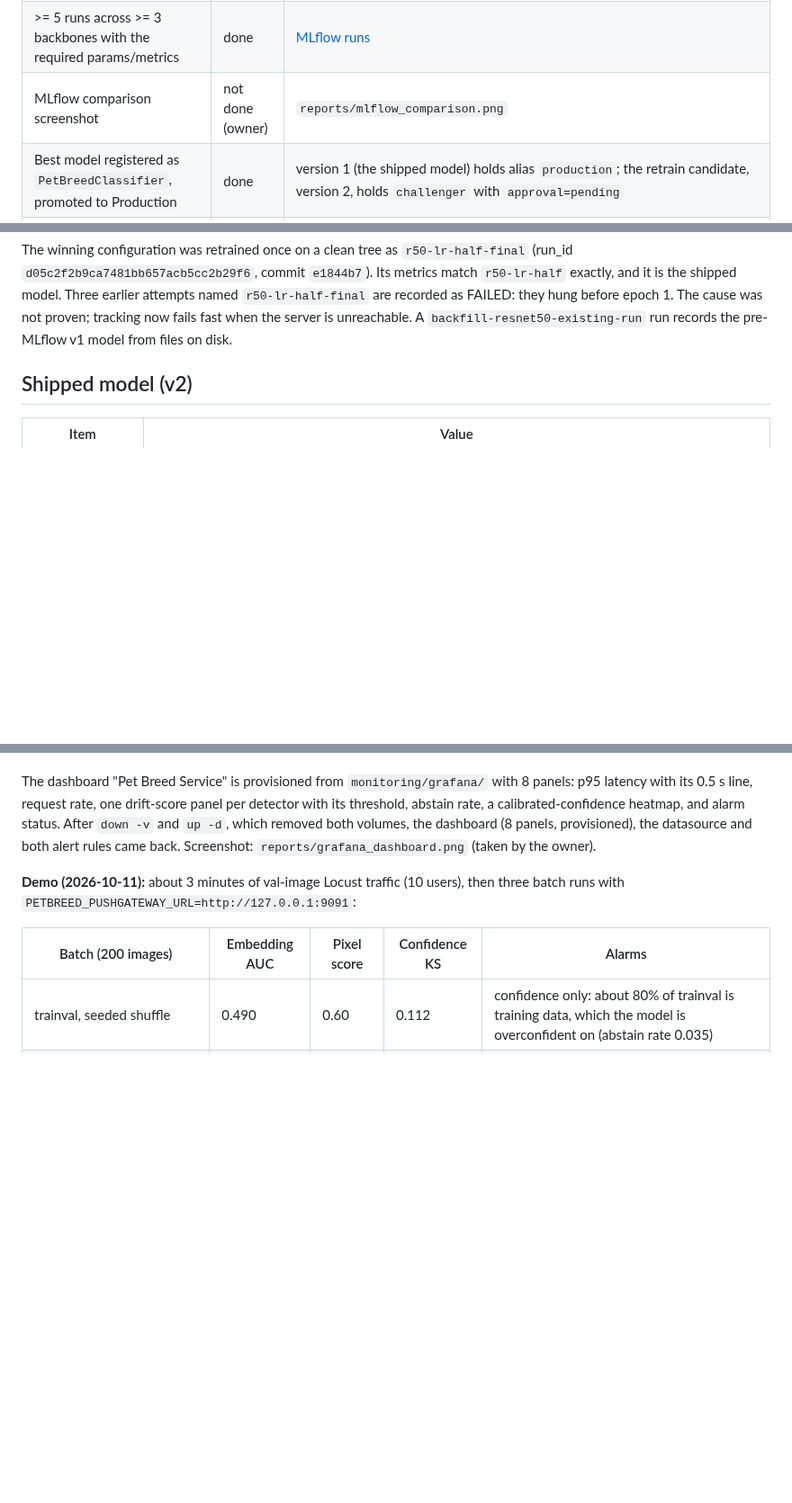
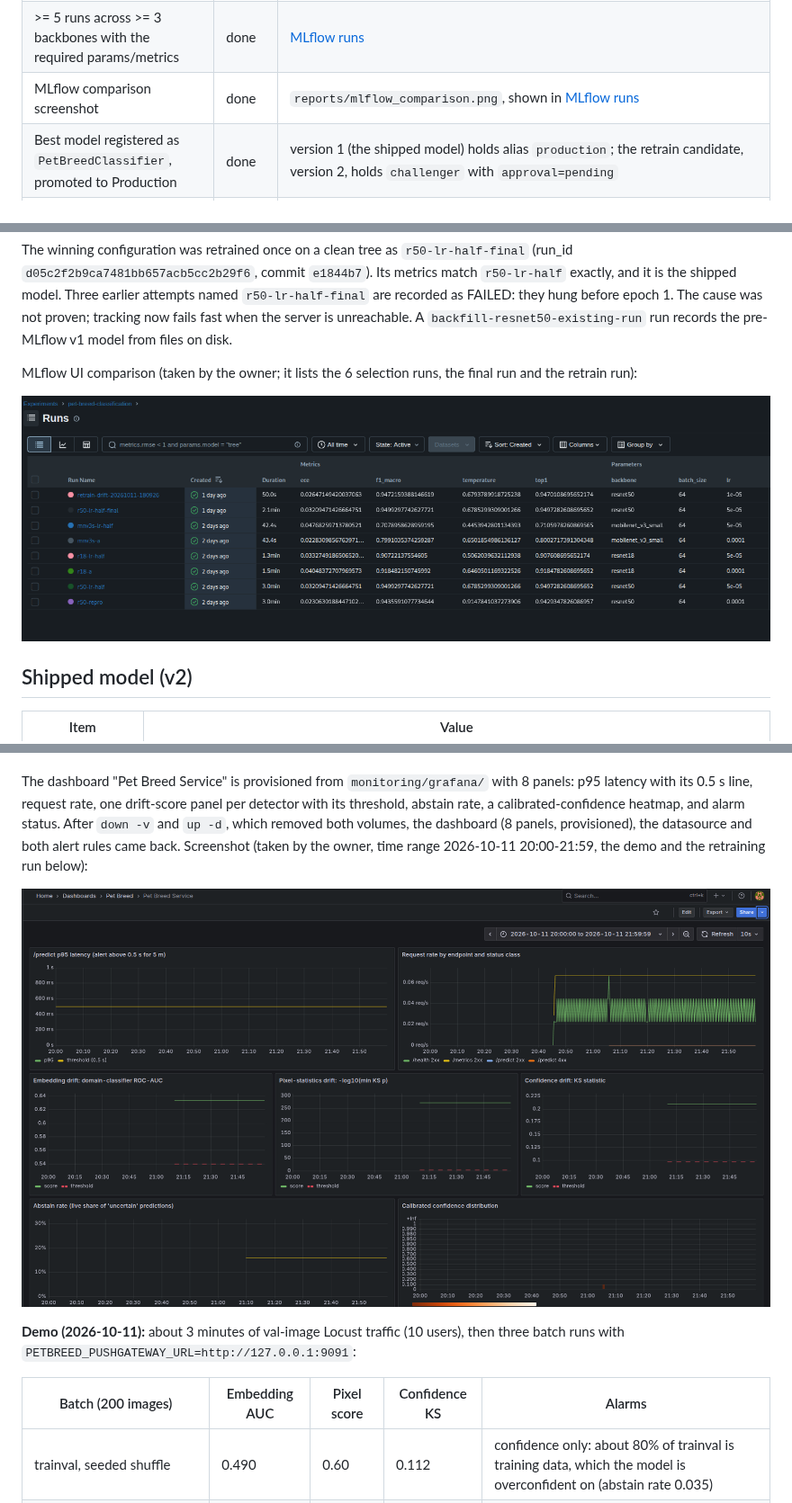
Before and after one commit to AbdelRahmanAlTamimi/Pet-Breed-Classification, a Markdown page: README.md, 3 parts joined by grey strips. Shown at 90% size. Rendered like a GitHub page; pictures changed too: reports/grafana_dashboard.png (added), reports/mlflow_comparison.png (added); blank space fills up the shorter version.

Commit message:
phase-10.10: README: embed the MLflow and Grafana screenshots
Co-Authored-By: Claude Opus 5.5 <noreply@anthropic.com>

```diff
--- a/README.md
+++ b/README.md
@@ -74,7 +74,7 @@ repository owner can do.
 | README: exactly 3 commands | done | above |
 | MLflow tracking server running, UI accessible | done (local) | `docker/docker-compose.mlflow.yml` (PostgreSQL + MinIO + MLflow 3.17) |
 | >= 5 runs across >= 3 backbones with the required params/metrics | done | [MLflow runs](#mlflow-runs-and-model-selection) |
-| MLflow comparison screenshot | not done (owner) | `reports/mlflow_comparison.png` |
+| MLflow comparison screenshot | done | `reports/mlflow_comparison.png`, shown in [MLflow runs](#mlflow-runs-and-model-selection) |
 | Best model registered as `PetBreedClassifier`, promoted to Production | done | version 1 (the shipped model) holds alias `production`; the retrain candidate, version 2, holds `challenger` with `approval=pending` |
 | Images, manifest and corrupted sets tracked with DVC; `dvc status` clean | partial | `data/raw/*.dvc`, `dvc.lock`; all data pushed to the R2 remote (`dvc status -c -r storage`: in sync). `dvc status` lists only `train` (`changed deps: src`, from phase-10.1) until the owner re-runs `dvc repro train` |
 | `dvc repro` reproduces training within ±0.005 top-1 | done | difference 0.0 |
@@ -165,6 +165,11 @@ The winning configuration was retrained once on a clean tree as `r50-lr-half-fin
 not proven; tracking now fails fast when the server is unreachable. A
 `backfill-resnet50-existing-run` run records the pre-MLflow v1 model from files on
 disk.
+
+MLflow UI comparison (taken by the owner; it lists the 6 selection runs, the final
+run and the retrain run):
+
+![MLflow run comparison](reports/mlflow_comparison.png)
 
 ## Shipped model (v2)
 
@@ -416,7 +421,10 @@ panels: p95 latency with its 0.5 s line, request rate, one drift-score panel per
 detector with its threshold, abstain rate, a calibrated-confidence heatmap, and alarm
 status. After `down -v` and `up -d`, which removed both volumes, the dashboard (8
 panels, provisioned), the datasource and both alert rules came back.
-Screenshot: `reports/grafana_dashboard.png` (taken by the owner).
+Screenshot (taken by the owner, time range 2026-10-11 20:00-21:59, the demo and the
+retraining run below):
+
+![Grafana dashboard](reports/grafana_dashboard.png)
 
 **Demo (2026-10-11):** about 3 minutes of val-image Locust traffic (10 users), then
 three batch runs with `PETBREED_PUSHGATEWAY_URL=http://127.0.0.1:9091`:
```
Also changed, not shown: other parts of README.md (+3 -3 lines).
